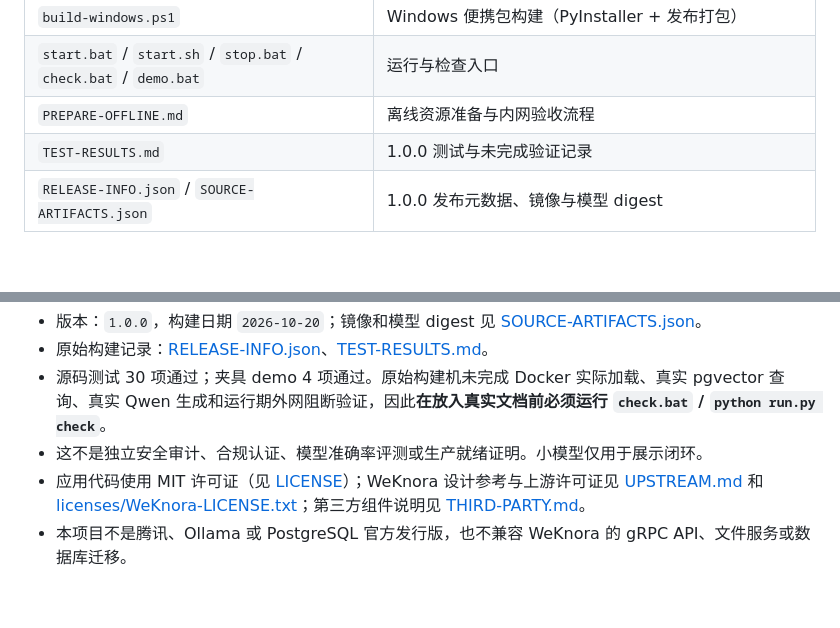
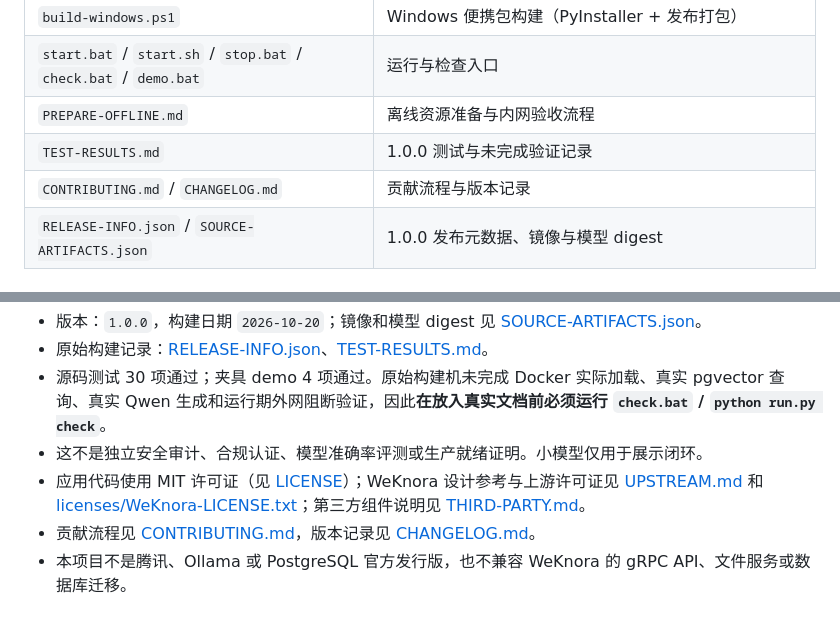
Before and after one commit to Xiudouer/Offline-Knowledge-Engine-POC, a Markdown page: README.md, 2 parts joined by grey strips. GitHub-like rendering; blank space fills up the shorter version.

Commit message:
Add contributing guide and changelog

```diff
--- a/README.md
+++ b/README.md
@@ -22,6 +22,7 @@
 | `start.bat` / `start.sh` / `stop.bat` / `check.bat` / `demo.bat` | 运行与检查入口 |
 | `PREPARE-OFFLINE.md` | 离线资源准备与内网验收流程 |
 | `TEST-RESULTS.md` | 1.0.0 测试与未完成验证记录 |
+| `CONTRIBUTING.md` / `CHANGELOG.md` | 贡献流程与版本记录 |
 | `RELEASE-INFO.json` / `SOURCE-ARTIFACTS.json` | 1.0.0 发布元数据、镜像与模型 digest |
 
 ## 快速开始
@@ -96,4 +97,5 @@ python run.py stop       # 停止实例，保留数据库卷
 - 源码测试 30 项通过；夹具 demo 4 项通过。原始构建机未完成 Docker 实际加载、真实 pgvector 查询、真实 Qwen 生成和运行期外网阻断验证，因此**在放入真实文档前必须运行 `check.bat` / `python run.py check`**。
 - 这不是独立安全审计、合规认证、模型准确率评测或生产就绪证明。小模型仅用于展示闭环。
 - 应用代码使用 MIT 许可证（见 [LICENSE](LICENSE)）；WeKnora 设计参考与上游许可证见 [UPSTREAM.md](UPSTREAM.md) 和 [licenses/WeKnora-LICENSE.txt](licenses/WeKnora-LICENSE.txt)；第三方组件说明见 [THIRD-PARTY.md](THIRD-PARTY.md)。
+- 贡献流程见 [CONTRIBUTING.md](CONTRIBUTING.md)，版本记录见 [CHANGELOG.md](CHANGELOG.md)。
 - 本项目不是腾讯、Ollama 或 PostgreSQL 官方发行版，也不兼容 WeKnora 的 gRPC API、文件服务或数据库迁移。
```
Also changed, not shown: CHANGELOG.md (added, +33 -0 lines), CONTRIBUTING.md (added, +44 -0 lines).
